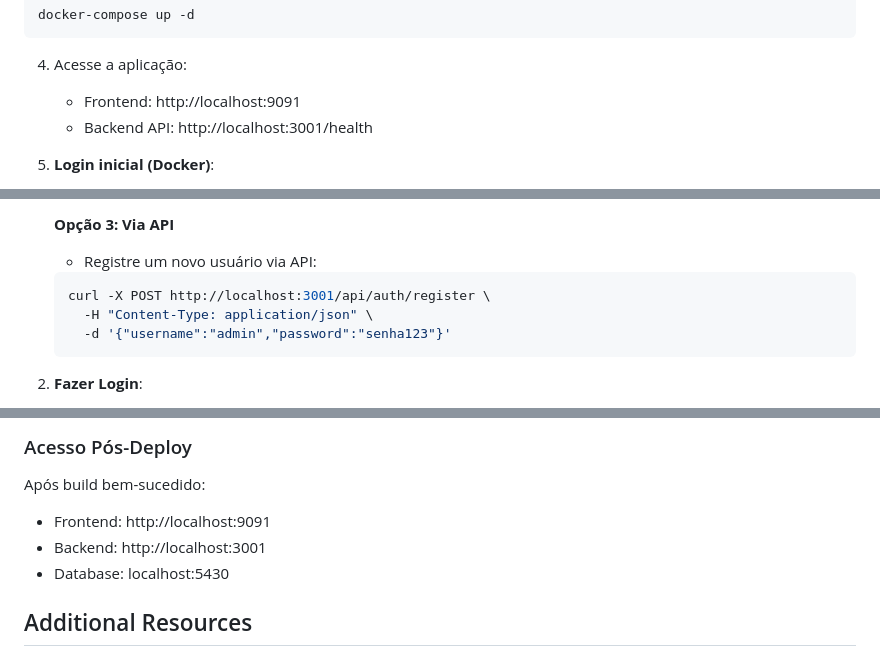
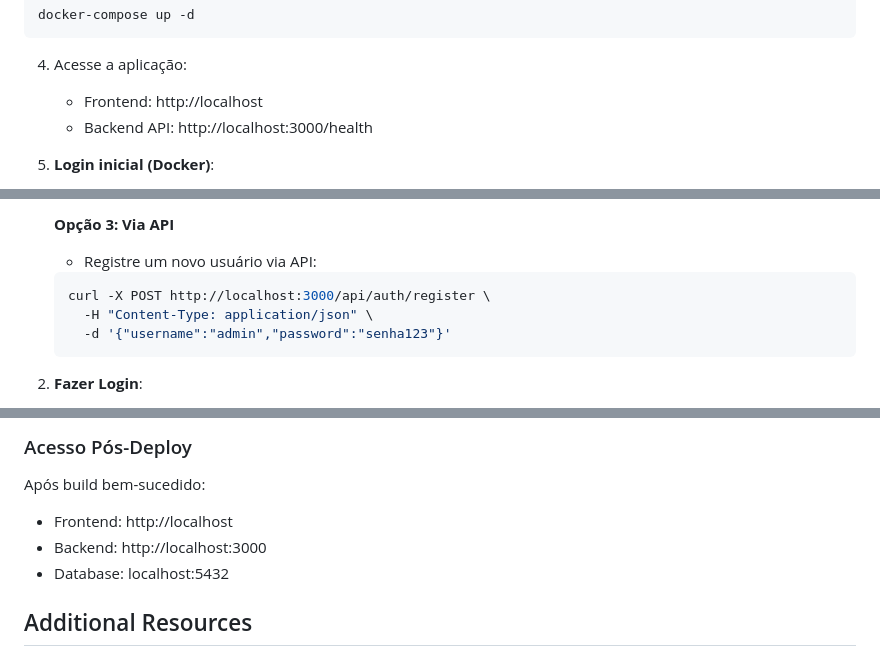
Before and after one commit to assemblyconsultoria/estacionamento, a Markdown page: README.md, 3 parts joined by grey strips. Drawn GitHub-style.

````diff
--- a/README.md
+++ b/README.md
@@ -60,8 +60,8 @@ docker-compose up -d
 ```
 
 4. Acesse a aplicação:
-   - Frontend: http://localhost:9091
-   - Backend API: http://localhost:3001/health
+   - Frontend: http://localhost
+   - Backend API: http://localhost:3000/health
 
 5. **Login inicial (Docker)**:
    - Usuário: `admin`
@@ -144,7 +144,7 @@ ng serve
    **Opção 3: Via API**
    - Registre um novo usuário via API:
    ```bash
-   curl -X POST http://localhost:3001/api/auth/register \
+   curl -X POST http://localhost:3000/api/auth/register \
      -H "Content-Type: application/json" \
      -d '{"username":"admin","password":"senha123"}'
    ```
@@ -412,9 +412,9 @@ Stop Previous Deployment → Deploy → Health Check → Smoke Tests
 ### Acesso Pós-Deploy
 
 Após build bem-sucedido:
-- Frontend: http://localhost:9091
-- Backend: http://localhost:3001
-- Database: localhost:5430
+- Frontend: http://localhost
+- Backend: http://localhost:3000
+- Database: localhost:5432
 
 ## Additional Resources
 
````
Also changed, not shown: other parts of README.md (+11 -11 lines).
